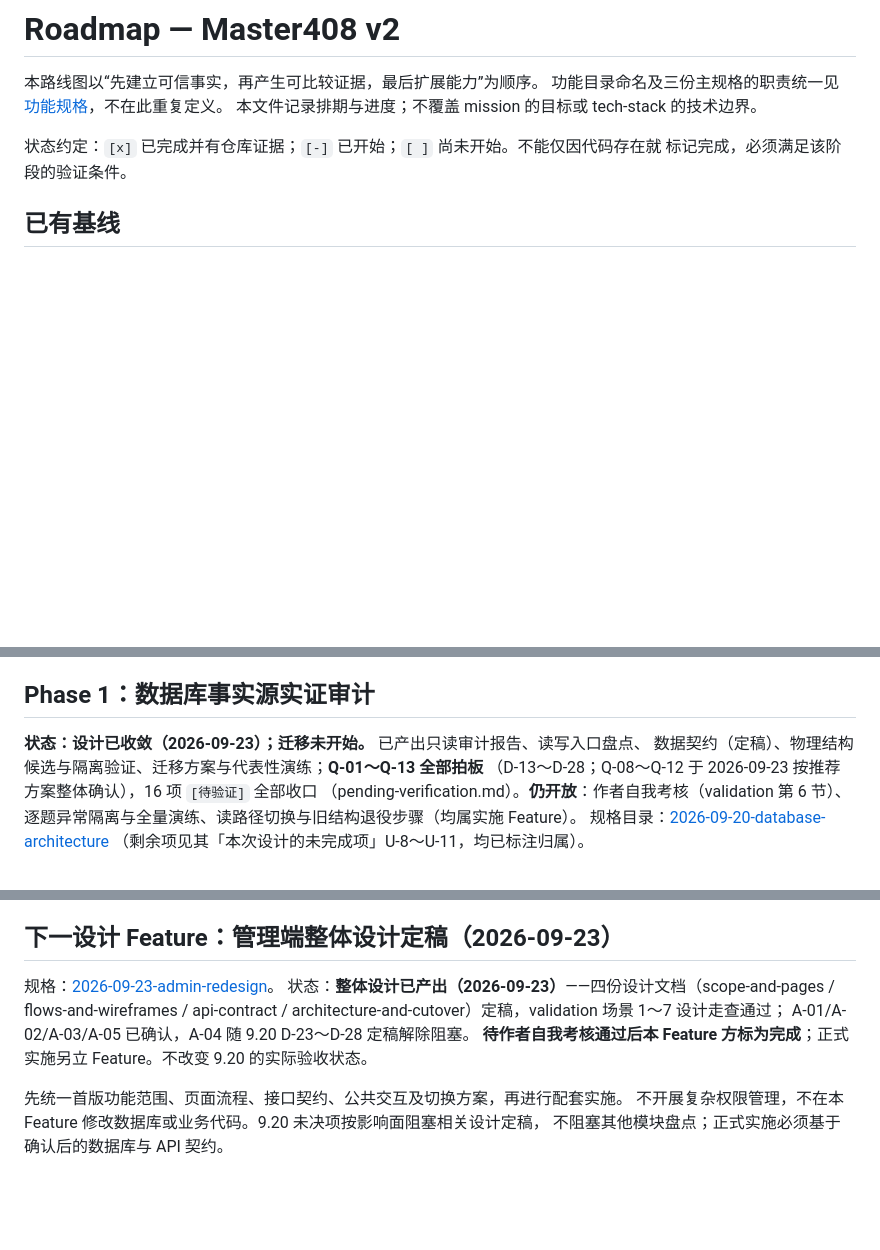
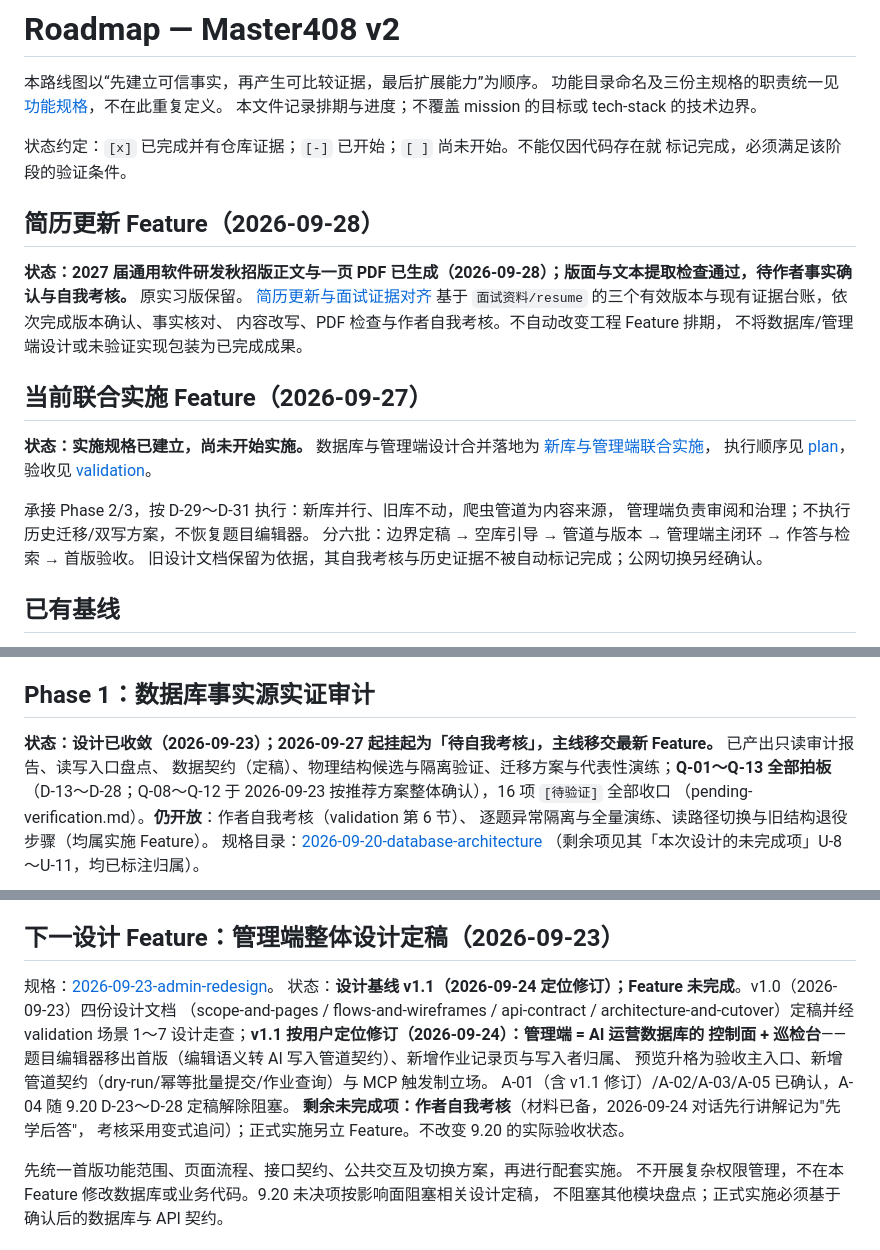
Before and after one commit to tiankai-333/master408v2, a Markdown page: specs/roadmap.md, 3 parts joined by grey strips. GitHub-like rendering; blank space fills up the shorter version.

Commit message:
docs(db): roadmap Phase 1/2 标注挂起与待定分叉（主线移交最新 Feature）
Co-Authored-By: Claude <noreply@anthropic.com>

```diff
--- a/specs/roadmap.md
+++ b/specs/roadmap.md
@@ -6,6 +6,26 @@
 
 状态约定：`[x]` 已完成并有仓库证据；`[-]` 已开始；`[ ]` 尚未开始。不能仅因代码存在就
 标记完成，必须满足该阶段的验证条件。
+
+## 简历更新 Feature（2026-09-28）
+
+**状态：2027 届通用软件研发秋招版正文与一页 PDF 已生成（2026-09-28）；版面与文本提取检查通过，待作者事实确认与自我考核。** 原实习版保留。
+[简历更新与面试证据对齐](2026-09-28-resume-update/requirements.md)
+基于 `面试资料/resume` 的三个有效版本与现有证据台账，依次完成版本确认、事实核对、
+内容改写、PDF 检查与作者自我考核。不自动改变工程 Feature 排期，
+不将数据库/管理端设计或未验证实现包装为已完成成果。
+
+## 当前联合实施 Feature（2026-09-27）
+
+**状态：实施规格已建立，尚未开始实施。** 数据库与管理端设计合并落地为
+[新库与管理端联合实施](2026-09-27-data-admin-implementation/requirements.md)，
+执行顺序见 [plan](2026-09-27-data-admin-implementation/plan.md)，验收见
+[validation](2026-09-27-data-admin-implementation/validation.md)。
+
+承接 Phase 2/3，按 D-29～D-31 执行：新库并行、旧库不动，爬虫管道为内容来源，
+管理端负责审阅和治理；不执行历史迁移/双写方案，不恢复题目编辑器。
+分六批：边界定稿 → 空库引导 → 管道与版本 → 管理端主闭环 → 作答与检索 → 首版验收。
+旧设计文档保留为依据，其自我考核与历史证据不被自动标记完成；公网切换另经确认。
 
 ## 已有基线
 
@@ -84,7 +104,7 @@
 
 ## Phase 1：数据库事实源实证审计
 
-**状态：设计已收敛（2026-09-23）；迁移未开始。** 已产出只读审计报告、读写入口盘点、
+**状态：设计已收敛（2026-09-23）；2026-09-27 起挂起为「待自我考核」，主线移交最新 Feature。** 已产出只读审计报告、读写入口盘点、
 数据契约（定稿）、物理结构候选与隔离验证、迁移方案与代表性演练；**Q-01～Q-13 全部拍板**
 （D-13～D-28；Q-08～Q-12 于 2026-09-23 按推荐方案整体确认），16 项 `[待验证]` 全部收口
 （pending-verification.md）。**仍开放**：作者自我考核（validation 第 6 节）、
@@ -135,10 +155,14 @@ migration-plan 的双写/回填/退役设计转为参考（I-1～I-10 中迁移
 ## 下一设计 Feature：管理端整体设计定稿（2026-09-23）
 
 规格：[2026-09-23-admin-redesign](2026-09-23-admin-redesign/requirements.md)。
-状态：**整体设计已产出（2026-09-23）**——四份设计文档（scope-and-pages / flows-and-wireframes /
-api-contract / architecture-and-cutover）定稿，validation 场景 1～7 设计走查通过；
-A-01/A-02/A-03/A-05 已确认，A-04 随 9.20 D-23～D-28 定稿解除阻塞。
-**待作者自我考核通过后本 Feature 方标为完成**；正式实施另立 Feature。不改变 9.20 的实际验收状态。
+状态：**设计基线 v1.1（2026-09-24 定位修订）；Feature 未完成**。v1.0（2026-09-23）四份设计文档
+（scope-and-pages / flows-and-wireframes / api-contract / architecture-and-cutover）定稿并经
+validation 场景 1～7 设计走查；**v1.1 按用户定位修订（2026-09-24）：管理端 = AI 运营数据库的
+控制面 + 巡检台**——题目编辑器移出首版（编辑语义转 AI 写入管道契约）、新增作业记录页与写入者归属、
+预览升格为验收主入口、新增管道契约（dry-run/幂等批量提交/作业查询）与 MCP 触发制立场。
+A-01（含 v1.1 修订）/A-02/A-03/A-05 已确认，A-04 随 9.20 D-23～D-28 定稿解除阻塞。
+**剩余未完成项：作者自我考核**（材料已备，2026-09-24 对话先行讲解记为"先学后答"，
+考核采用变式追问）；正式实施另立 Feature。不改变 9.20 的实际验收状态。
 
 先统一首版功能范围、页面流程、接口契约、公共交互及切换方案，再进行配套实施。
 不开展复杂权限管理，不在本 Feature 修改数据库或业务代码。9.20 未决项按影响面阻塞相关设计定稿，
```
Also changed, not shown: other parts of specs/roadmap.md (+1 -1 lines).
